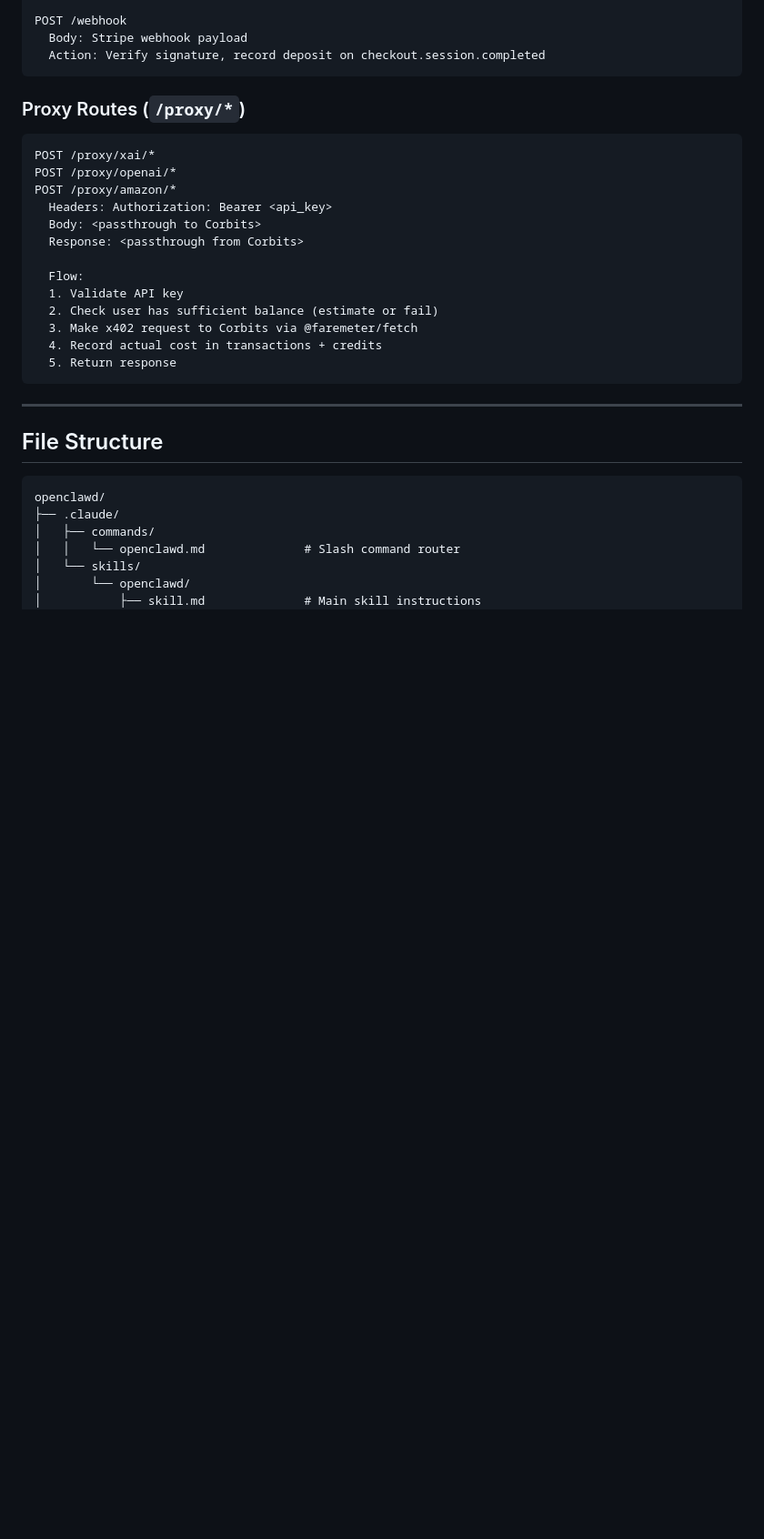
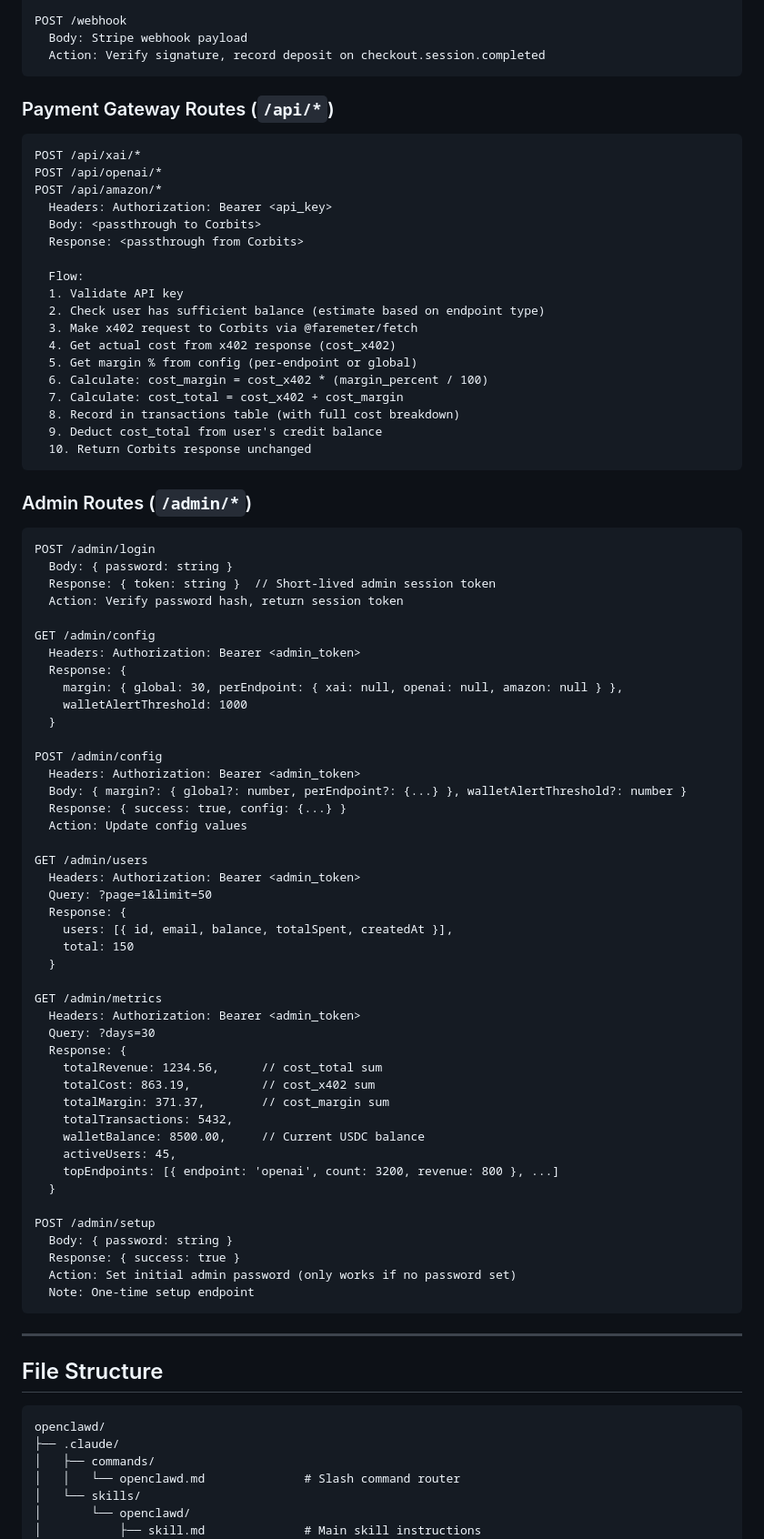
Before and after one commit to afkehaya/corbitsclaw, a Markdown page: docs/TECHNICAL.md, the part around one of its changes. Shown at 91% size. Drawn GitHub-style; blank space fills up the shorter version.

````diff
--- a/docs/TECHNICAL.md
+++ b/docs/TECHNICAL.md
@@ -272,22 +303,76 @@ POST /webhook
   Action: Verify signature, record deposit on checkout.session.completed
 ```
 
-### Proxy Routes (`/proxy/*`)
+### Payment Gateway Routes (`/api/*`)
 
 ```
-POST /proxy/xai/*
-POST /proxy/openai/*
-POST /proxy/amazon/*
+POST /api/xai/*
+POST /api/openai/*
+POST /api/amazon/*
   Headers: Authorization: Bearer <api_key>
   Body: <passthrough to Corbits>
   Response: <passthrough from Corbits>
 
   Flow:
   1. Validate API key
-  2. Check user has sufficient balance (estimate or fail)
+  2. Check user has sufficient balance (estimate based on endpoint type)
   3. Make x402 request to Corbits via @faremeter/fetch
-  4. Record actual cost in transactions + credits
-  5. Return response
+  4. Get actual cost from x402 response (cost_x402)
+  5. Get margin % from config (per-endpoint or global)
+  6. Calculate: cost_margin = cost_x402 * (margin_percent / 100)
+  7. Calculate: cost_total = cost_x402 + cost_margin
+  8. Record in transactions table (with full cost breakdown)
+  9. Deduct cost_total from user's credit balance
+  10. Return Corbits response unchanged
+```
+
+### Admin Routes (`/admin/*`)
+
+```
+POST /admin/login
+  Body: { password: string }
+  Response: { token: string }  // Short-lived admin session token
+  Action: Verify password hash, return session token
+
+GET /admin/config
+  Headers: Authorization: Bearer <admin_token>
+  Response: {
+    margin: { global: 30, perEndpoint: { xai: null, openai: null, amazon: null } },
+    walletAlertThreshold: 1000
+  }
+
+POST /admin/config
+  Headers: Authorization: Bearer <admin_token>
+  Body: { margin?: { global?: number, perEndpoint?: {...} }, walletAlertThreshold?: number }
+  Response: { success: true, config: {...} }
+  Action: Update config values
+
+GET /admin/users
+  Headers: Authorization: Bearer <admin_token>
+  Query: ?page=1&limit=50
+  Response: {
+    users: [{ id, email, balance, totalSpent, createdAt }],
+    total: 150
+  }
+
+GET /admin/metrics
+  Headers: Authorization: Bearer <admin_token>
+  Query: ?days=30
+  Response: {
+    totalRevenue: 1234.56,      // cost_total sum
+    totalCost: 863.19,          // cost_x402 sum
+    totalMargin: 371.37,        // cost_margin sum
+    totalTransactions: 5432,
+    walletBalance: 8500.00,     // Current USDC balance
+    activeUsers: 45,
+    topEndpoints: [{ endpoint: 'openai', count: 3200, revenue: 800 }, ...]
+  }
+
+POST /admin/setup
+  Body: { password: string }
+  Response: { success: true }
+  Action: Set initial admin password (only works if no password set)
+  Note: One-time setup endpoint
 ```
 
 ---
````
Also changed, not shown: other parts of docs/TECHNICAL.md (+47 -13 lines), docs/PRD.md (+62 -34 lines).
